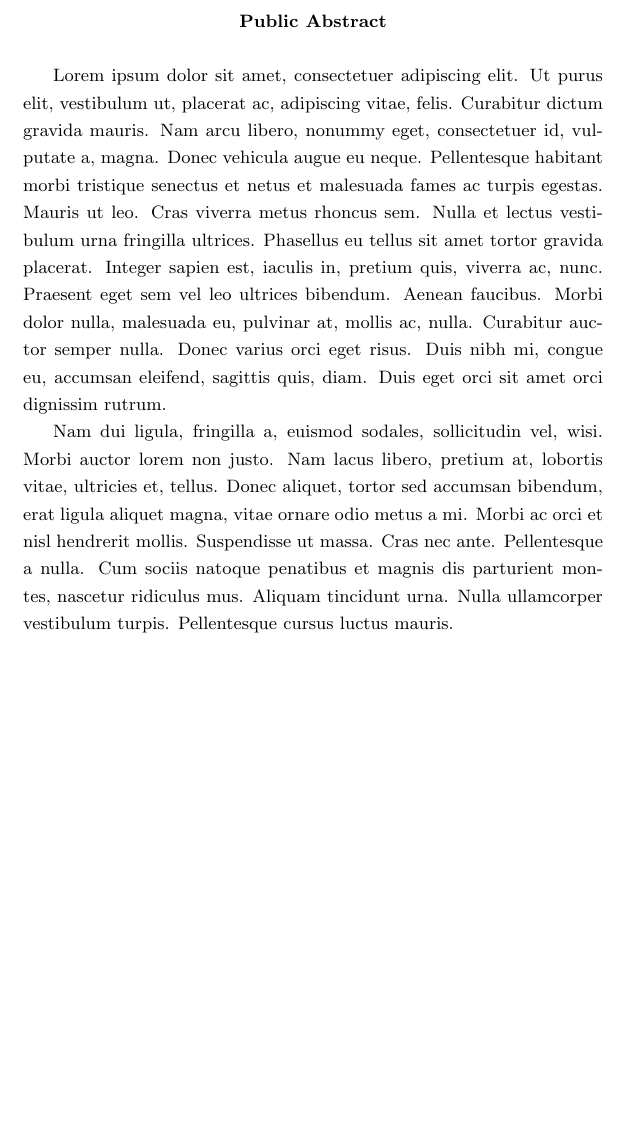
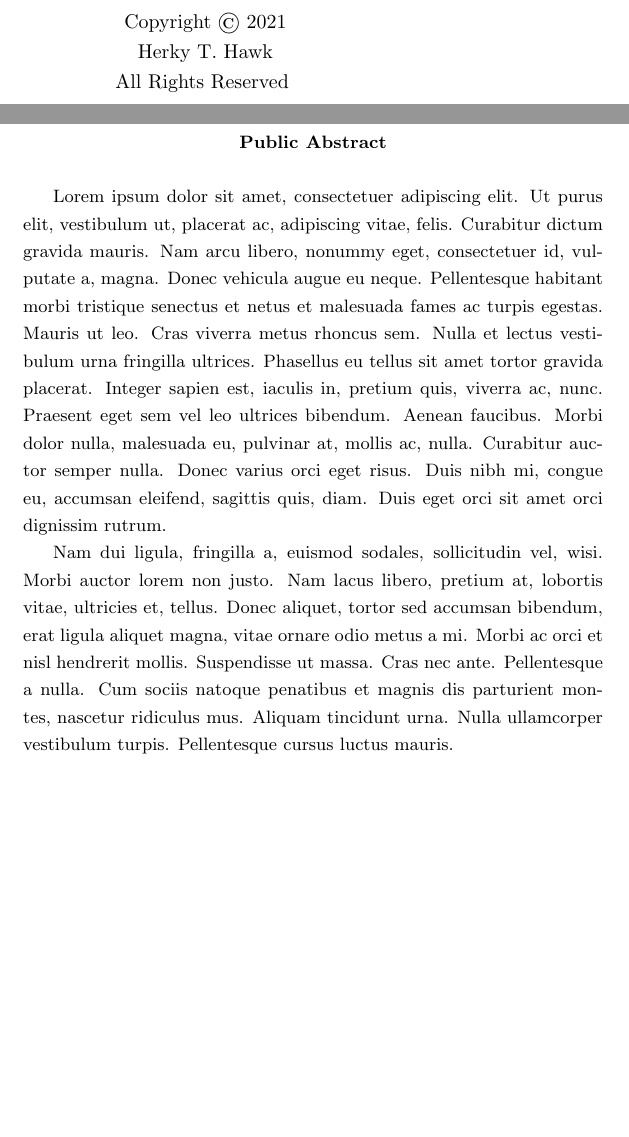
Before and after one commit to uiowa-mgb/uiowa-thesis, a LaTeX thesis (thesis.tex, which reads uithesis.cls): part of page 2 of 26 before the commit and two parts of pages 2 and 4 of 28 after it, the two joined at a grey line, cut at the place of the change, the shorter picture padded with empty space. Compiled offline with pdfLaTeX.

Commit message:
Added a copyright page

```diff
--- a/uithesis.cls
+++ b/uithesis.cls
@@ -31,6 +31,18 @@
   }
   {\end{abstract}\clearpage}
 
+% A copyright page---centered, no page numbering
+\newcommand{\copyrightPage}
+  {
+    \thispagestyle{empty}
+    \begin{center}
+    \vspace*{\fill}
+    Copyright \copyright{} \the\year{}\\[0\baselineskip]
+    \theauthor \\[0\baselineskip]
+    All Rights Reserved
+    \vspace*{\fill}
+    \end{center}
+  }
 
 % Code to handle the committee
 % The Committee is an etoolbox list
```
Also changed, not shown: thesis.tex (+2 -0 lines).
